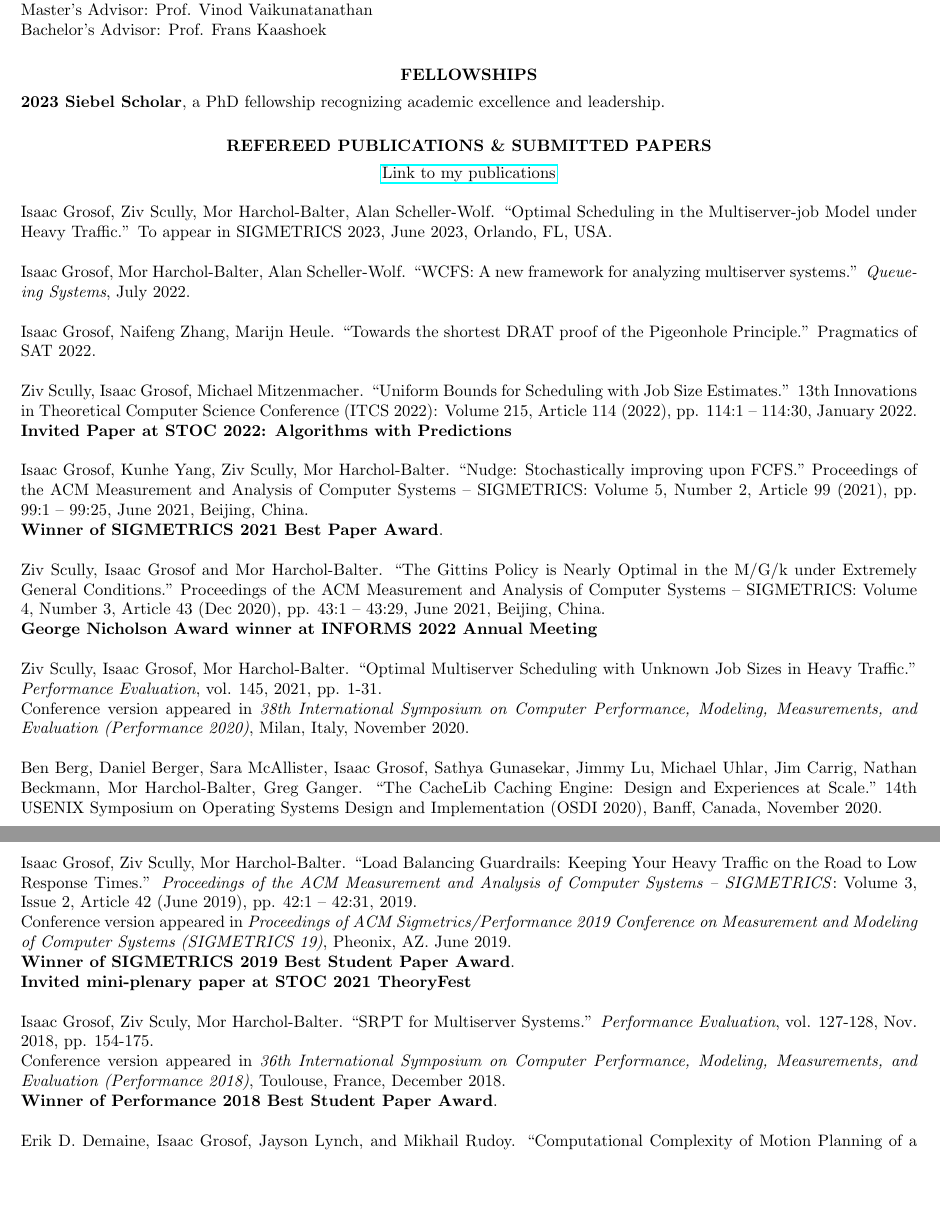
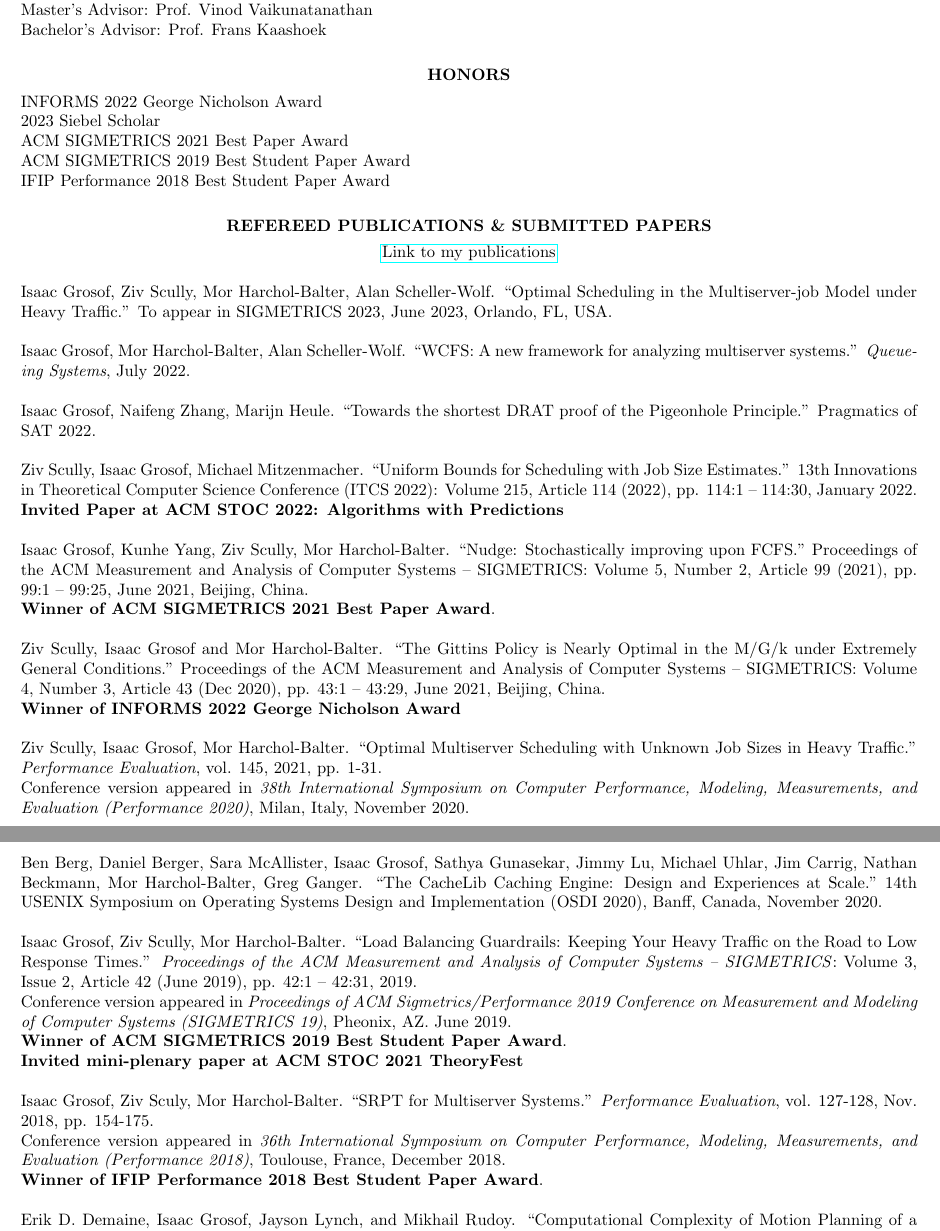
Before and after one commit to isaacg1/isaacg1.github.io, a LaTeX CV (assets/cv.tex): two parts of pages 1 and 2 of 4, joined at a grey line, cut so that both start at the same text, the shorter picture padded with empty space. Compiled offline with pdfLaTeX.

Commit message:
Honors section added

```diff
--- a/assets/cv.tex
+++ b/assets/cv.tex
@@ -45,10 +45,16 @@ Master's Thesis in information-theoretic cryptography: ``Secure communication: C
 Master's Advisor: Prof. Vinod Vaikunatanathan \\
 Bachelor's Advisor: Prof. Frans Kaashoek
 
-\section{\centerline{FELLOWSHIPS}}
+\section{\centerline{HONORS}}
     \vspace{4pt}
 
-\textbf{2023 Siebel Scholar}, a PhD fellowship recognizing academic excellence and leadership.
+INFORMS 2022 George Nicholson Award \\
+2023 Siebel Scholar \\
+ACM SIGMETRICS 2021 Best Paper Award \\
+ACM SIGMETRICS 2019 Best Student Paper Award \\
+IFIP Performance 2018 Best Student Paper Award
+
+
 
 \section{\centerline{REFEREED PUBLICATIONS \& SUBMITTED PAPERS}}
 \vspace{16pt}
@@ -70,17 +76,17 @@ Bachelor's Advisor: Prof. Frans Kaashoek
     ``Uniform Bounds for Scheduling with Job Size Estimates.''
     13th Innovations in Theoretical Computer Science Conference (ITCS 2022):
     Volume 215, Article 114 (2022), pp. 114:1 -- 114:30, January 2022.
-    \textbf{Invited Paper at STOC 2022: Algorithms with Predictions}
+    \textbf{Invited Paper at ACM STOC 2022: Algorithms with Predictions}
 
     Isaac Grosof, Kunhe Yang, Ziv Scully, Mor Harchol-Balter.
     ``Nudge: Stochastically improving upon FCFS.''
     Proceedings of the ACM Measurement and Analysis of Computer Systems -- SIGMETRICS: Volume 5, Number 2, Article 99 (2021), pp. 99:1 -- 99:25, June 2021, Beijing, China.\\
-    \textbf{Winner of SIGMETRICS 2021 Best Paper Award}.
+    \textbf{Winner of ACM SIGMETRICS 2021 Best Paper Award}.
 
     Ziv Scully, Isaac Grosof and Mor Harchol-Balter.
     ``The Gittins Policy is Nearly Optimal in the M/G/k under Extremely General Conditions."
     Proceedings of the ACM Measurement and Analysis of Computer Systems -- SIGMETRICS: Volume 4, Number 3, Article 43 (Dec 2020), pp. 43:1 -- 43:29, June 2021, Beijing, China. \\
-    \textbf{George Nicholson Award winner at INFORMS 2022 Annual Meeting}
+    \textbf{Winner of INFORMS 2022 George Nicholson Award}
 
     Ziv Scully, Isaac Grosof, Mor Harchol-Balter.
     ``Optimal Multiserver Scheduling with Unknown Job Sizes in Heavy Traffic.''
@@ -102,14 +108,14 @@ Bachelor's Advisor: Prof. Frans Kaashoek
     Conference version appeared in \textit{Proceedings of ACM Sigmetrics/Performance 2019
     Conference on Measurement and Modeling of Computer Systems (SIGMETRICS 19)}, Pheonix, AZ.
     June 2019.\\
-    \textbf{Winner of SIGMETRICS 2019 Best Student Paper Award}. \\
-    \textbf{Invited mini-plenary paper at STOC 2021 TheoryFest}
+    \textbf{Winner of ACM SIGMETRICS 2019 Best Student Paper Award}. \\
+    \textbf{Invited mini-plenary paper at ACM STOC 2021 TheoryFest}
 
     Isaac Grosof, Ziv Sculy, Mor Harchol-Balter.
     ``SRPT for Multiserver Systems.''
     \textit{Performance Evaluation}, vol. 127-128, Nov. 2018, pp. 154-175. \\
     Conference version appeared in \textit{36th International Symposium on Computer Performance, Modeling, Measurements, and Evaluation (Performance 2018)}, Toulouse, France, December 2018. \\
-    \textbf{Winner of Performance 2018 Best Student Paper Award}.
+    \textbf{Winner of IFIP Performance 2018 Best Student Paper Award}.
 
     Erik D. Demaine, Isaac Grosof, Jayson Lynch, and Mikhail Rudoy.
     ``Computational Complexity of Motion Planning of a Robot through Simple Gadgets.''
```
Also changed, not shown: assets/cv.pdf.
